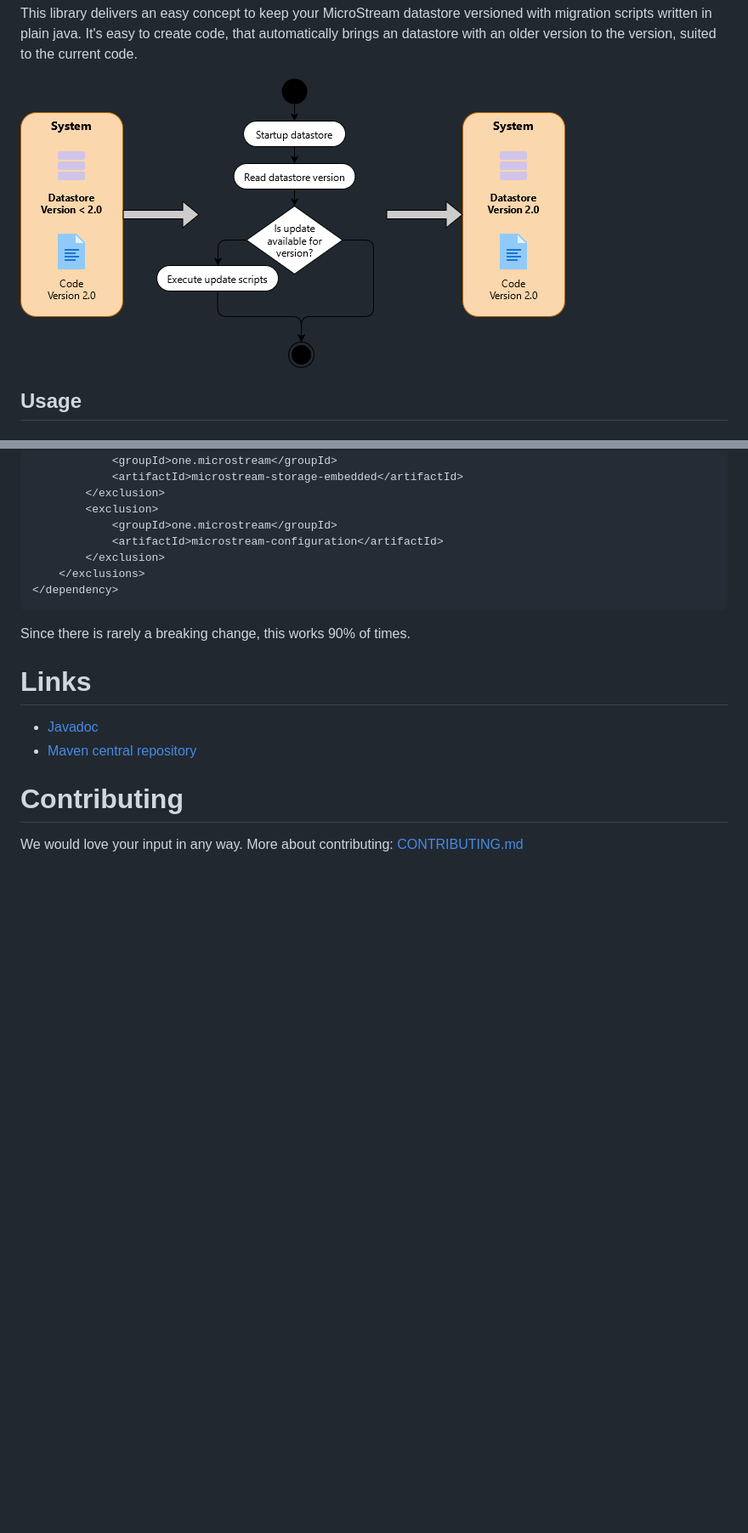
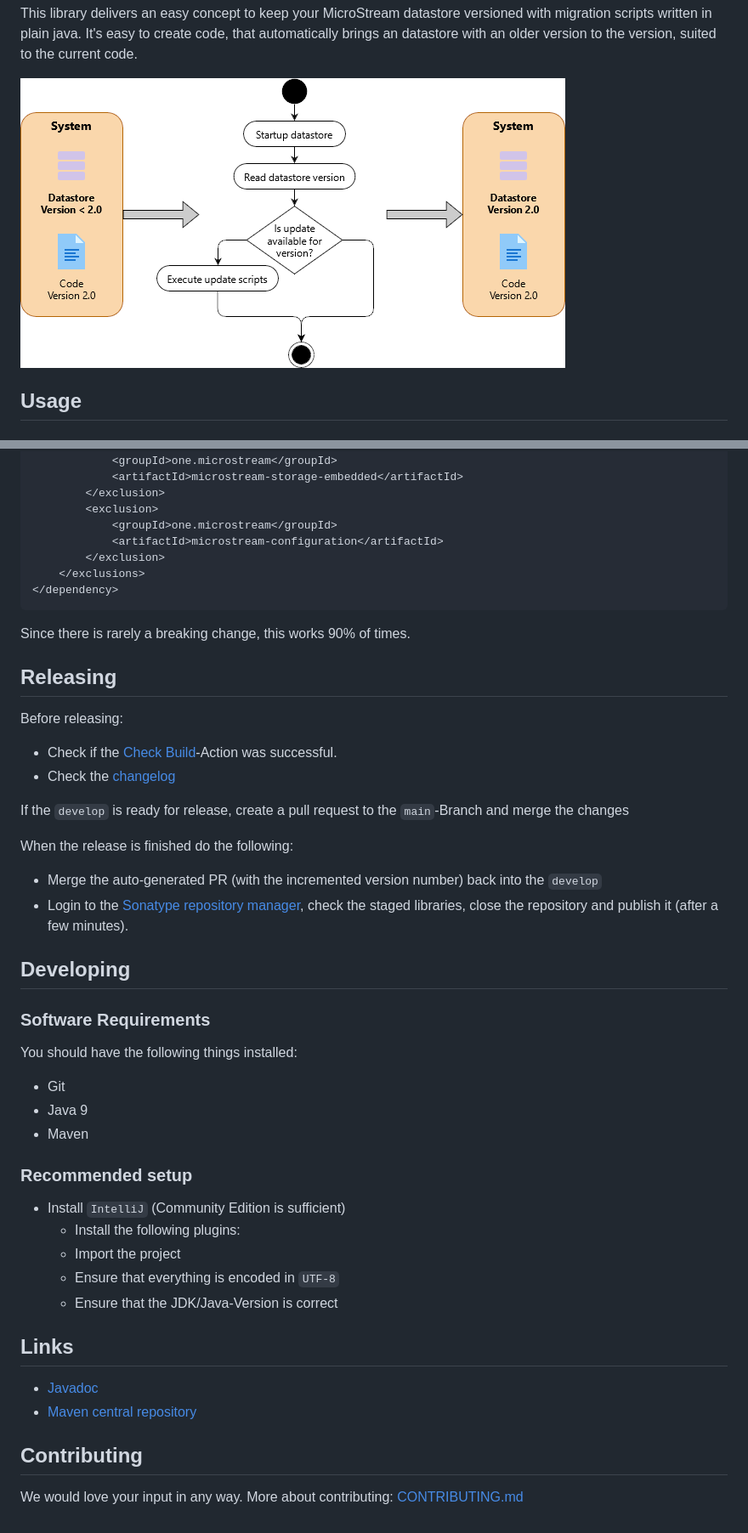
Before and after one commit to xdev-software/micro-migration, a Markdown page: README.md, 2 parts joined by grey strips. Shown: that part at 85% size. Drawn GitHub-style; pictures changed too: docs/MigrationSequence_4.png; blank space fills up the shorter version.

````diff
--- a/README.md
+++ b/README.md
@@ -168,9 +166,38 @@ then use `micro-migration-microstream-v7`) and exclude the dependent version of
 ```
 Since there is rarely a breaking change, this works 90% of times.
 
-# Links
+## Releasing
+
+Before releasing:
+
+* Check if the [Check Build](https://github.com/xdev-software/micro-migration/actions/workflows/checkBuild.yml?query=branch%3Adevelop)-Action was successful.
+* Check the [changelog](CHANGELOG.md)
+
+If the ``develop`` is ready for release, create a pull request to the ``main``-Branch and merge the changes
+
+When the release is finished do the following:
+* Merge the auto-generated PR (with the incremented version number) back into the ``develop``
+* Login to the [Sonatype repository manager](https://s01.oss.sonatype.org/), check the staged libraries,
+  close the repository and publish it (after a few minutes).
+
+## Developing
+
+### Software Requirements
+You should have the following things installed:
+* Git
+* Java 9
+* Maven
+
+### Recommended setup
+* Install ``IntelliJ`` (Community Edition is sufficient)
+    * Install the following plugins:
+    * Import the project
+    * Ensure that everything is encoded in ``UTF-8``
+    * Ensure that the JDK/Java-Version is correct
+
+## Links
 - [Javadoc](https://javadoc.io/doc/software.xdev/micro-migration-core/latest/index.html)
 - [Maven central repository](https://central.sonatype.dev/artifact/software.xdev/micro-migration/0.0.4/version)
 
-# Contributing
+## Contributing
 We would love your input in any way. More about contributing: [CONTRIBUTING.md](CONTRIBUTING.md)
````
Also changed, not shown: other parts of README.md (+0 -2 lines), docs/MigrationSequence_1.png, docs/MigrationSequence_2.png, docs/MigrationSequence_3.png, 1 other file.
